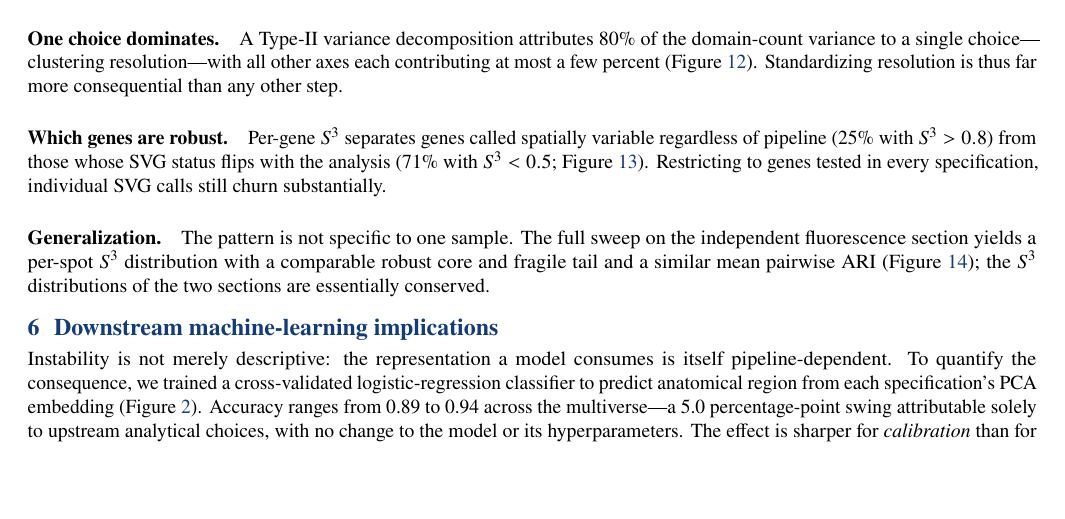
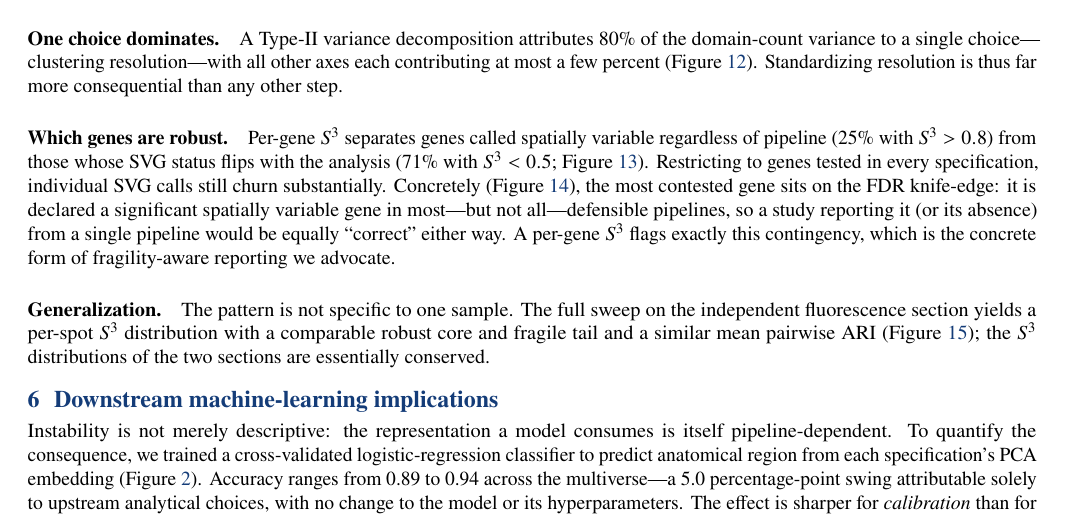
Before and after one commit to ImSpxrsh/visium-pipeline-sensitivity, a LaTeX document (paper/main.tex, which reads paper/sections.tex): part of page 4 of 15 before the commit and part of page 4 of 16 after it, cut so that both start at the same text, the shorter picture padded with empty space. Compiled offline with pdfLaTeX.

Commit message:
add fragility-aware reporting figure to manuscript

```diff
--- a/paper/sections.tex
+++ b/paper/sections.tex
@@ -287,6 +287,11 @@ is thus far more consequential than any other step.
 regardless of pipeline (\GeneRobustFrac{} with $S^3 > 0.8$) from those whose SVG status flips
 with the analysis (\GeneFragileFrac{} with $S^3 < 0.5$; Figure~\ref{fig:genes}). Restricting
 to genes tested in every specification, individual SVG calls still churn substantially.
+Concretely (Figure~\ref{fig:fragility}), the most contested gene sits on the FDR knife-edge:
+it is declared a significant spatially variable gene in most---but not all---defensible
+pipelines, so a study reporting it (or its absence) from a single pipeline would be equally
+``correct'' either way. A per-gene $S^3$ flags exactly this contingency, which is the concrete
+form of fragility-aware reporting we advocate.
 
 \paragraph{Generalization.} The pattern is not specific to one sample. The full sweep on the
 independent fluorescence section yields a per-spot $S^3$ distribution with a comparable robust
```
Also changed, not shown: paper/sections.tex (9 more changed lines).
